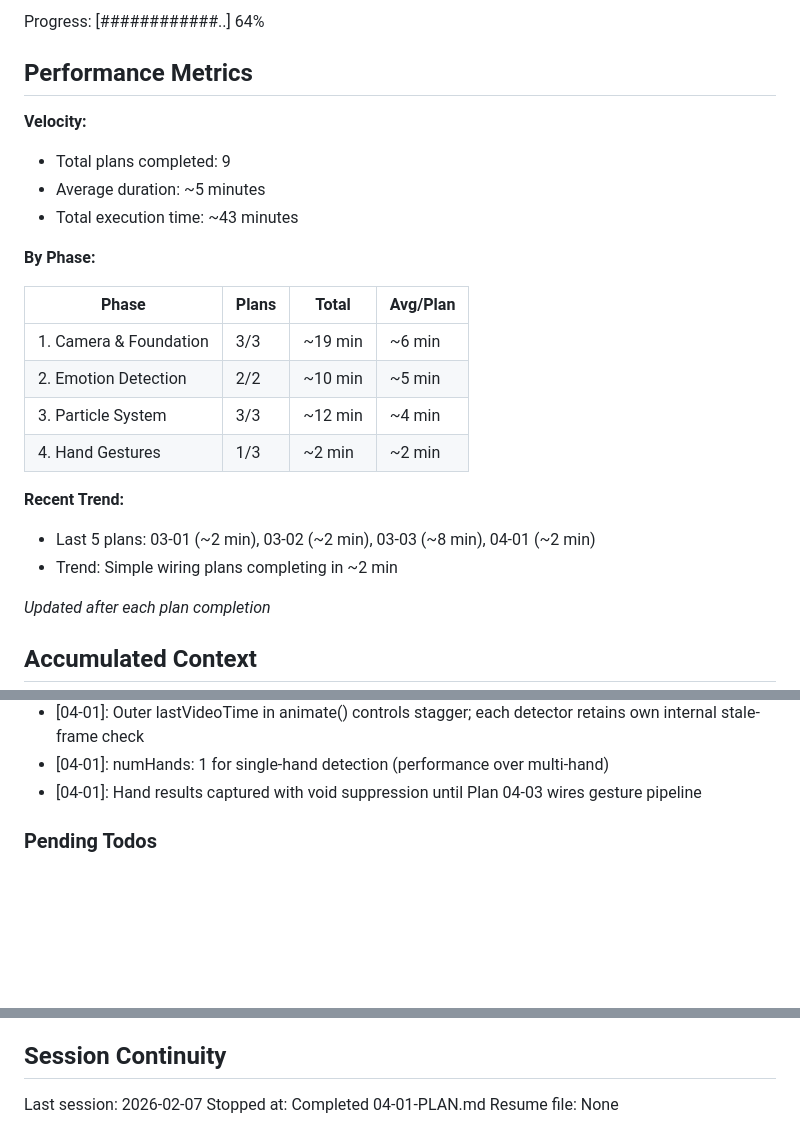
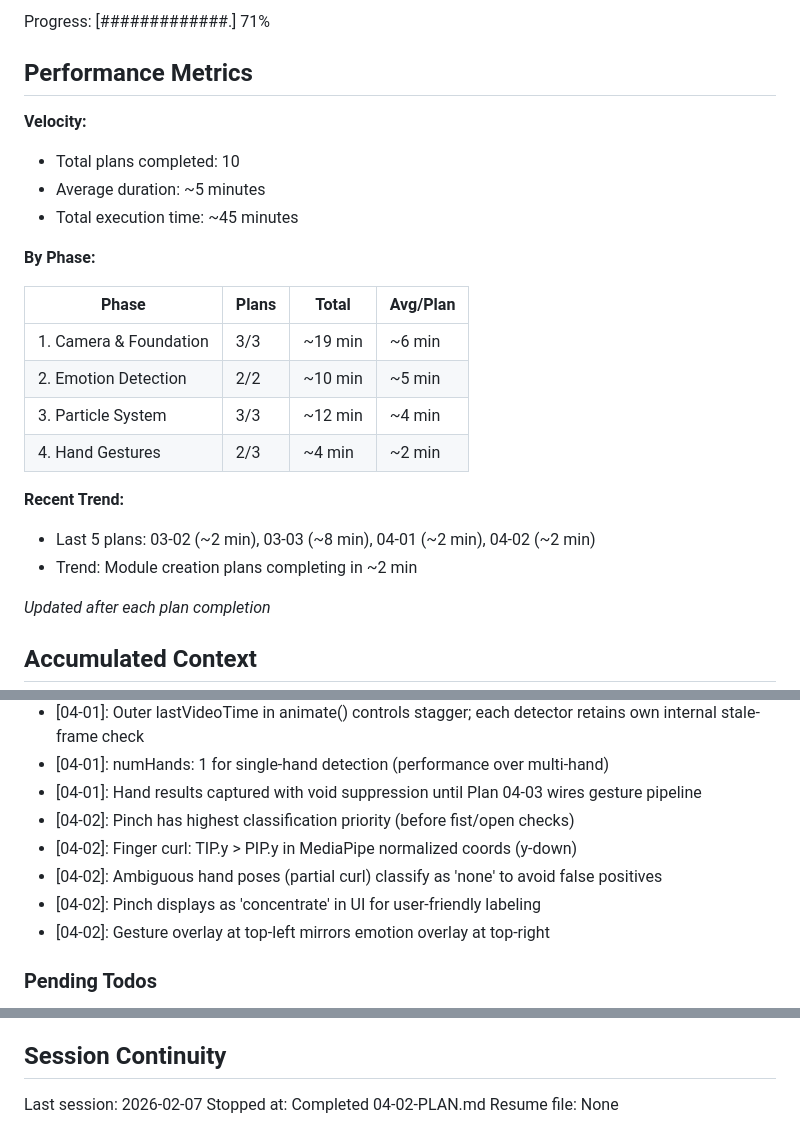
Before and after one commit to JimmyDore/emotion-aura, a Markdown page: .planning/STATE.md, 3 parts joined by grey strips. Drawn GitHub-style; blank space fills up the shorter version.

Commit message:
docs(04-02): complete gesture pipeline plan
Tasks completed: 3/3
- Add gesture types and constants
- Create GestureClassifier and GestureState
- Create GestureOverlay UI and CSS

SUMMARY: .planning/phases/04-hand-gestures/04-02-SUMMARY.md

Co-Authored-By: Claude Opus 4.6 <noreply@anthropic.com>

```diff
--- a/.planning/STATE.md
+++ b/.planning/STATE.md
@@ -16,12 +16,12 @@ Last activity: 2026-02-07 -- Completed 04-01-PLAN.md
 
-Progress: [############..] 64%
+Progress: [#############.] 71%
 
 ## Performance Metrics
 
 **Velocity:**
-- Total plans completed: 9
+- Total plans completed: 10
 - Average duration: ~5 minutes
-- Total execution time: ~43 minutes
+- Total execution time: ~45 minutes
 
 **By Phase:**
 
@@ -30,11 +30,11 @@ Progress: [############..] 64%
 | 1. Camera & Foundation | 3/3 | ~19 min | ~6 min |
 | 2. Emotion Detection | 2/2 | ~10 min | ~5 min |
 | 3. Particle System | 3/3 | ~12 min | ~4 min |
-| 4. Hand Gestures | 1/3 | ~2 min | ~2 min |
+| 4. Hand Gestures | 2/3 | ~4 min | ~2 min |
 
 **Recent Trend:**
-- Last 5 plans: 03-01 (~2 min), 03-02 (~2 min), 03-03 (~8 min), 04-01 (~2 min)
-- Trend: Simple wiring plans completing in ~2 min
+- Last 5 plans: 03-02 (~2 min), 03-03 (~8 min), 04-01 (~2 min), 04-02 (~2 min)
+- Trend: Module creation plans completing in ~2 min
 
 *Updated after each plan completion*
 
@@ -76,6 +76,11 @@ Recent decisions affecting current work:
 - [04-01]: Outer lastVideoTime in animate() controls stagger; each detector retains own internal stale-frame check
 - [04-01]: numHands: 1 for single-hand detection (performance over multi-hand)
 - [04-01]: Hand results captured with void suppression until Plan 04-03 wires gesture pipeline
+- [04-02]: Pinch has highest classification priority (before fist/open checks)
+- [04-02]: Finger curl: TIP.y > PIP.y in MediaPipe normalized coords (y-down)
+- [04-02]: Ambiguous hand poses (partial curl) classify as 'none' to avoid false positives
+- [04-02]: Pinch displays as 'concentrate' in UI for user-friendly labeling
+- [04-02]: Gesture overlay at top-left mirrors emotion overlay at top-right
 
 ### Pending Todos
 
@@ -93,5 +98,5 @@ Recent decisions affecting current work:
 ## Session Continuity
 
 Last session: 2026-02-07
-Stopped at: Completed 04-01-PLAN.md
+Stopped at: Completed 04-02-PLAN.md
 Resume file: None
```
Also changed, not shown: other parts of .planning/STATE.md (+2 -2 lines), 1 other file.
